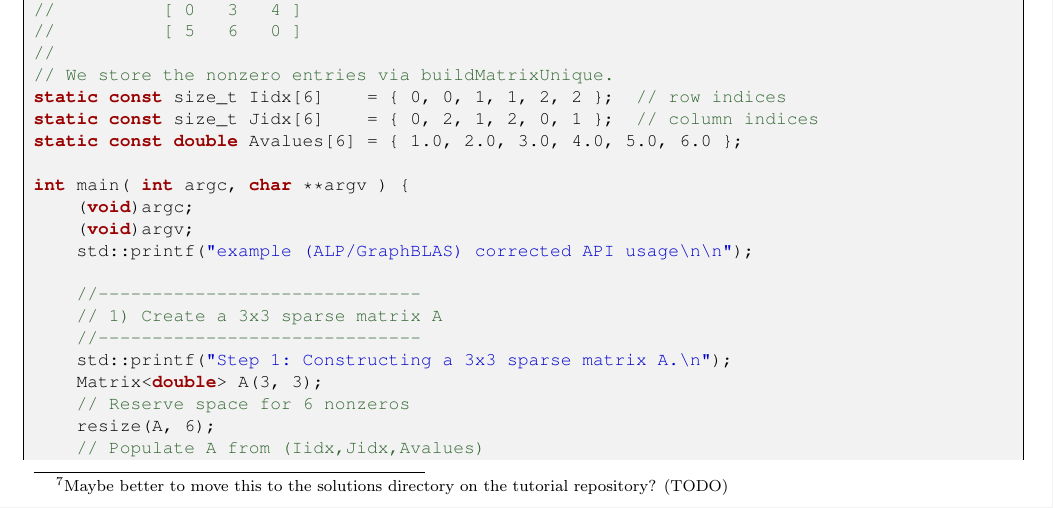
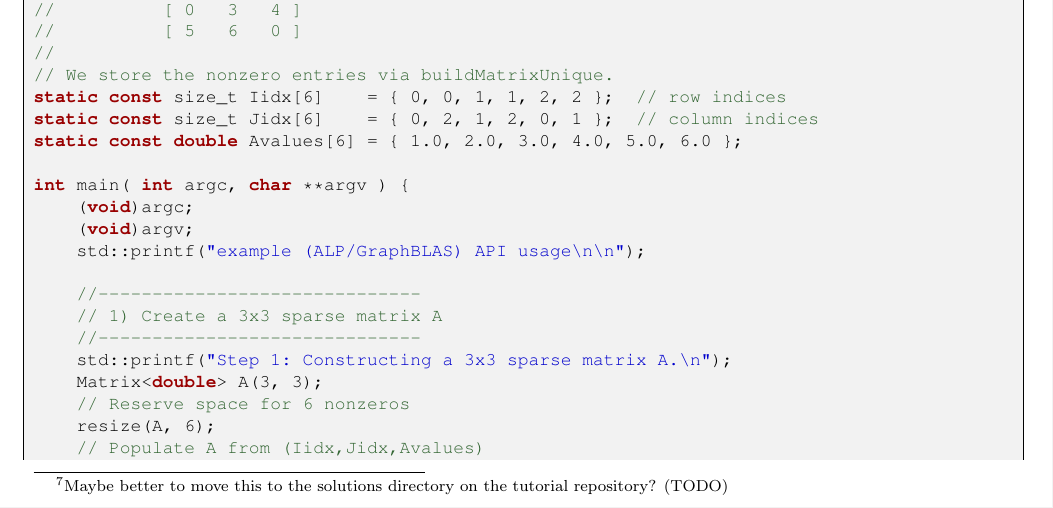
Before and after one commit to Algebraic-Programming/ALP-Tutorial, a LaTeX document (main.tex, which reads ALP_Tutorial.tex): part of page 11 of 20, cut so that both start at the same text. Compiled offline with pdfLaTeX.

Commit message:
Remove "corrected", not sure what it means

```diff
--- a/ALP_Tutorial.tex
+++ b/ALP_Tutorial.tex
@@ -480,7 +480,7 @@ static const double Avalues[6] = { 1.0, 2.0, 3.0, 4.0, 5.0, 6.0 };
 int main( int argc, char **argv ) {
     (void)argc;
     (void)argv;
-    std::printf("example (ALP/GraphBLAS) corrected API usage\n\n");
+    std::printf("example (ALP/GraphBLAS) API usage\n\n");
 
     //------------------------------
     // 1) Create a 3x3 sparse matrix A
```
